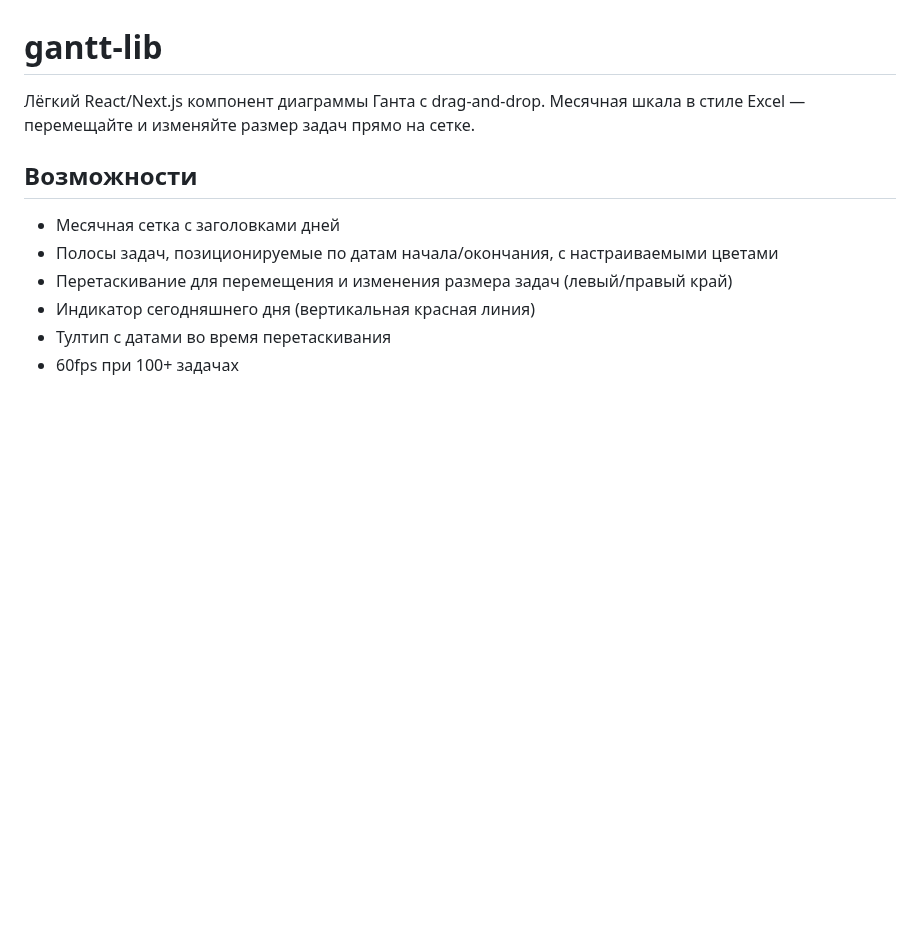
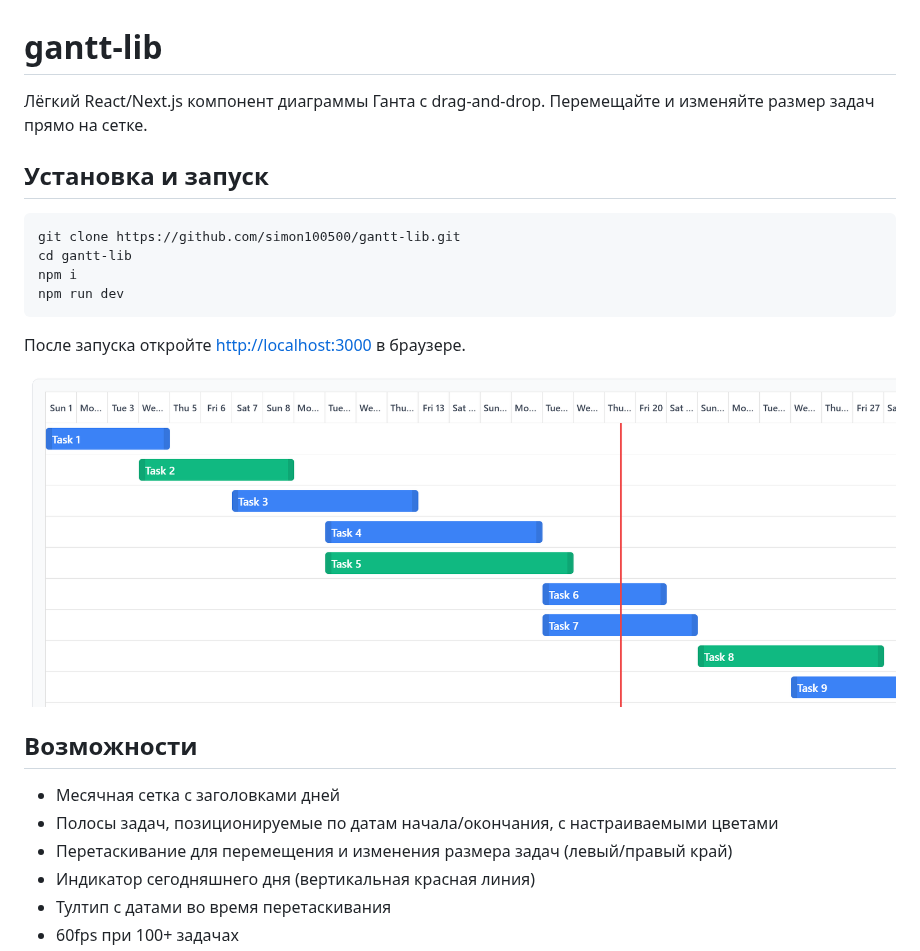
Before and after one commit to simon100500/gantt-lib, a Markdown page: README.md, the part around the change. Rendered like a GitHub page; pictures changed too: public/screen.png (added); blank space fills up the shorter version.

Commit message:
docs(README): update installation instructions and enhance project description
- Added detailed installation and setup instructions for the gantt-lib component.
- Updated project description to clarify functionality and usage.
- Included a screenshot to provide a visual reference for users.

````diff
--- a/README.md
+++ b/README.md
@@ -1,6 +1,19 @@
 # gantt-lib
 
-Лёгкий React/Next.js компонент диаграммы Ганта с drag-and-drop. Месячная шкала в стиле Excel — перемещайте и изменяйте размер задач прямо на сетке.
+Лёгкий React/Next.js компонент диаграммы Ганта с drag-and-drop. Перемещайте и изменяйте размер задач прямо на сетке.
+
+## Установка и запуск
+
+```bash
+git clone https://github.com/simon100500/gantt-lib.git
+cd gantt-lib
+npm i
+npm run dev
+```
+
+После запуска откройте [http://localhost:3000](http://localhost:3000) в браузере.
+
+![Скриншот](public/screen.png)
 
 ## Возможности
 
````
